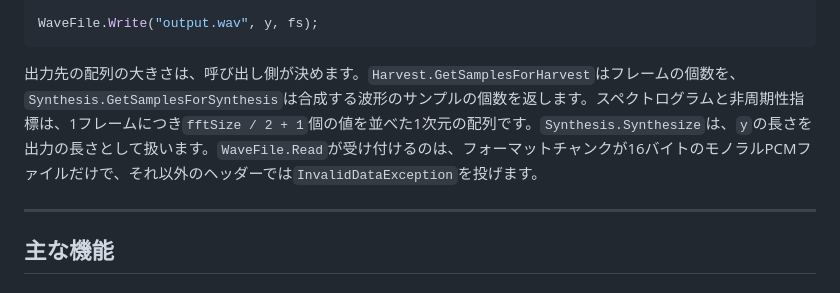
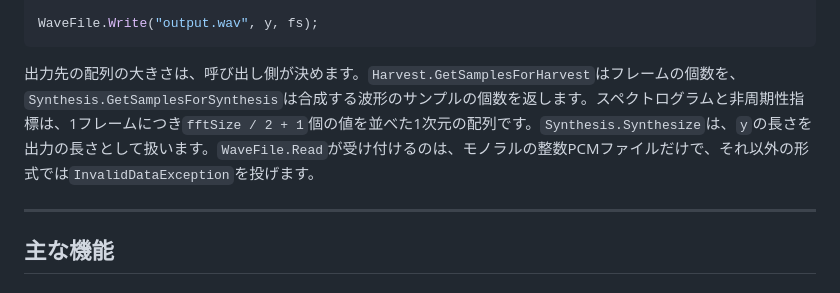
Before and after one commit to routersys/WorldNet, a Markdown page: README.ja.md, the part around the change. Rendered like a GitHub page.

Commit message:
日本語の説明書のWaveFile.Readの形式の記述を実装へ合わせる

````diff
--- a/README.ja.md
+++ b/README.ja.md
@@ -119,7 +119,7 @@ Synthesis.Synthesize(f0, spectrogram, aperiodicity, fftSize, harvestOption.Frame
 WaveFile.Write("output.wav", y, fs);
 ```
 
-出力先の配列の大きさは、呼び出し側が決めます。`Harvest.GetSamplesForHarvest`はフレームの個数を、`Synthesis.GetSamplesForSynthesis`は合成する波形のサンプルの個数を返します。スペクトログラムと非周期性指標は、1フレームにつき`fftSize / 2 + 1`個の値を並べた1次元の配列です。`Synthesis.Synthesize`は、`y`の長さを出力の長さとして扱います。`WaveFile.Read`が受け付けるのは、フォーマットチャンクが16バイトのモノラルPCMファイルだけで、それ以外のヘッダーでは`InvalidDataException`を投げます。
+出力先の配列の大きさは、呼び出し側が決めます。`Harvest.GetSamplesForHarvest`はフレームの個数を、`Synthesis.GetSamplesForSynthesis`は合成する波形のサンプルの個数を返します。スペクトログラムと非周期性指標は、1フレームにつき`fftSize / 2 + 1`個の値を並べた1次元の配列です。`Synthesis.Synthesize`は、`y`の長さを出力の長さとして扱います。`WaveFile.Read`が受け付けるのは、モノラルの整数PCMファイルだけで、それ以外の形式では`InvalidDataException`を投げます。
 
 ---
 
````
